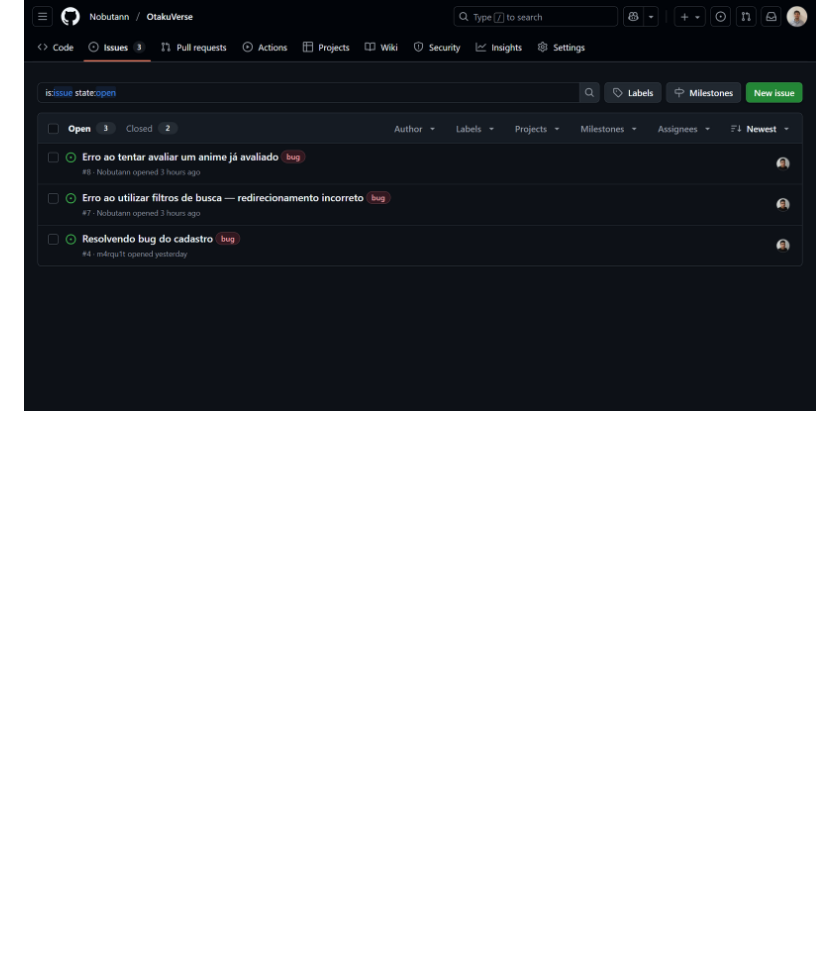
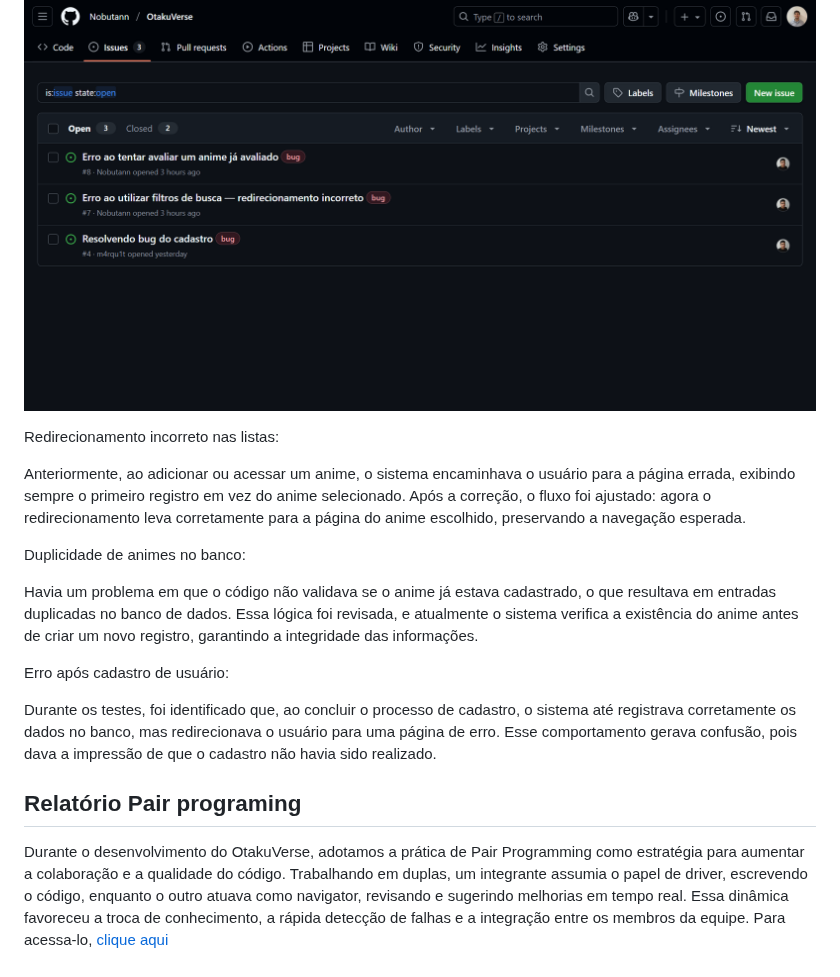
Before and after one commit to Nobutann/OtakuVerse, a Markdown page: README.md, the part around the change. GitHub-like rendering; folded sections open; blank space fills up the shorter version.

Commit message:
Update README.md
Desenvolvimento do bugtracker. E criação da parte de relatório pair programming

```diff
--- a/README.md
+++ b/README.md
@@ -167,4 +167,21 @@ Neste screencast apresentamos o OtakuVerse, destacando as funcionalidades de pes
 
 Utilizamos o bug tracker do GitHub para registrar erros encontrados no projeto, acompanhar correções e documentar melhorias realizadas no OtakuVerse.
 ![bugtracker](img/issues-bugtracker.png)
+
+Redirecionamento incorreto nas listas:
+
+Anteriormente, ao adicionar ou acessar um anime, o sistema encaminhava o usuário para a página errada, exibindo sempre o primeiro registro em vez do anime selecionado. Após a correção, o fluxo foi ajustado: agora o redirecionamento leva corretamente para a página do anime escolhido, preservando a navegação esperada.
+
+Duplicidade de animes no banco:
+
+Havia um problema em que o código não validava se o anime já estava cadastrado, o que resultava em entradas duplicadas no banco de dados. Essa lógica foi revisada, e atualmente o sistema verifica a existência do anime antes de criar um novo registro, garantindo a integridade das informações.
+
+Erro após cadastro de usuário:
+
+Durante os testes, foi identificado que, ao concluir o processo de cadastro, o sistema até registrava corretamente os dados no banco, mas redirecionava o usuário para uma página de erro. Esse comportamento gerava confusão, pois dava a impressão de que o cadastro não havia sido realizado.
+
+
+## Relatório Pair programing
+
+Durante o desenvolvimento do OtakuVerse, adotamos a prática de Pair Programming como estratégia para aumentar a colaboração e a qualidade do código. Trabalhando em duplas, um integrante assumia o papel de driver, escrevendo o código, enquanto o outro atuava como navigator, revisando e sugerindo melhorias em tempo real. Essa dinâmica favoreceu a troca de conhecimento, a rápida detecção de falhas e a integração entre os membros da equipe. Para acessa-lo, [clique aqui](https://docs.google.com/document/d/1c9sEf3T8VYvs81YfIgH06VT2cPxg6gWniHVwUrw_SOM/edit?usp=sharing)
 </details>
```
